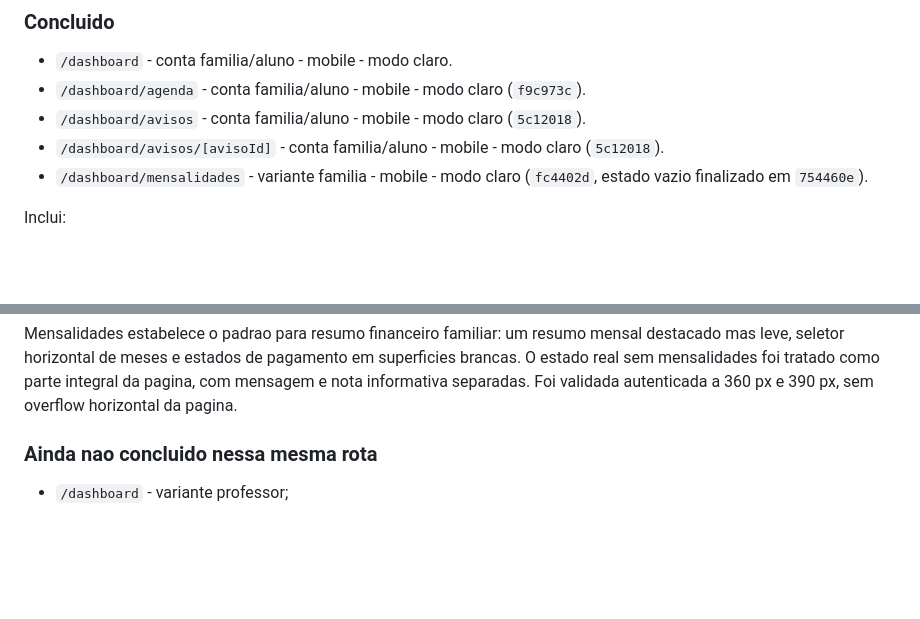
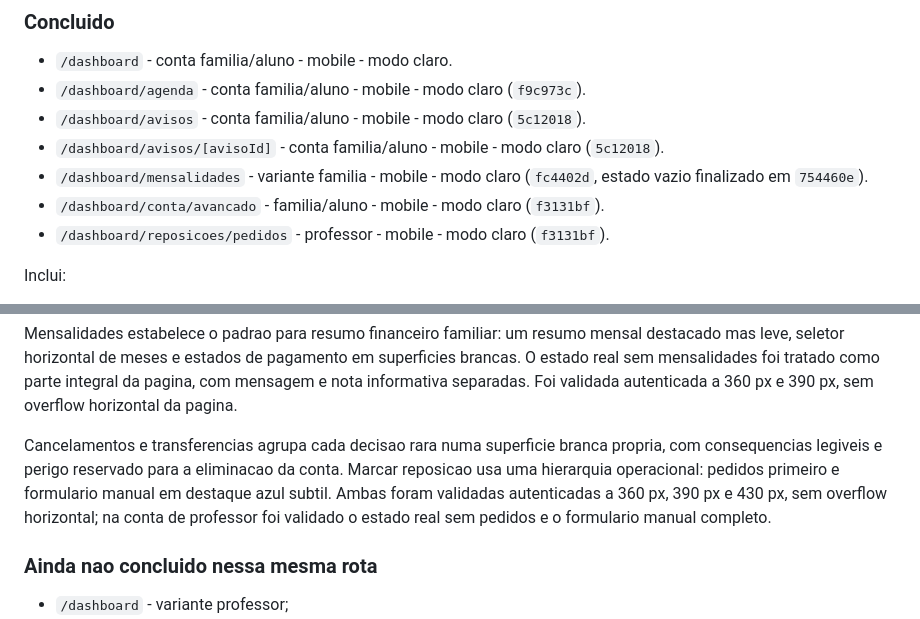
Before and after one commit to jpamarcelino/escola-musica-ccg, a Markdown page: DESIGN_PINTEREST_HANDOFF.md, 2 parts joined by grey strips. Rendered like a GitHub page; blank space fills up the shorter version.

```diff
--- a/DESIGN_PINTEREST_HANDOFF.md
+++ b/DESIGN_PINTEREST_HANDOFF.md
@@ -85,6 +85,8 @@ Mobile claro, desktop e modo escuro sao entregas diferentes. Concluir uma nao co
 - `/dashboard/avisos` - conta familia/aluno - mobile - modo claro (`5c12018`).
 - `/dashboard/avisos/[avisoId]` - conta familia/aluno - mobile - modo claro (`5c12018`).
 - `/dashboard/mensalidades` - variante familia - mobile - modo claro (`fc4402d`, estado vazio finalizado em `754460e`).
+- `/dashboard/conta/avancado` - familia/aluno - mobile - modo claro (`f3131bf`).
+- `/dashboard/reposicoes/pedidos` - professor - mobile - modo claro (`f3131bf`).
 
 Inclui:
 
@@ -101,6 +103,8 @@ A Agenda estabelece o padrao aprovado para listas cronologicas: cabecalho compac
 Avisos estabelece o padrao de caixa de entrada: titulo de seccao e contagem, cartoes brancos individuais, icone contextual, titulo do tipo de aviso, barra azul discreta para nao lidos e resumo a 14 px. Mesmo os avisos lidos mantem contraste e presenca; nao reduzir toda a hierarquia apenas para os tornar secundarios. O detalhe vive numa superficie branca separada. Lista, detalhe e acao contextual foram validados a 360 px e 390 px com dados reais.
 
 Mensalidades estabelece o padrao para resumo financeiro familiar: um resumo mensal destacado mas leve, seletor horizontal de meses e estados de pagamento em superficies brancas. O estado real sem mensalidades foi tratado como parte integral da pagina, com mensagem e nota informativa separadas. Foi validada autenticada a 360 px e 390 px, sem overflow horizontal da pagina.
+
+Cancelamentos e transferencias agrupa cada decisao rara numa superficie branca propria, com consequencias legiveis e perigo reservado para a eliminacao da conta. Marcar reposicao usa uma hierarquia operacional: pedidos primeiro e formulario manual em destaque azul subtil. Ambas foram validadas autenticadas a 360 px, 390 px e 430 px, sem overflow horizontal; na conta de professor foi validado o estado real sem pedidos e o formulario manual completo.
 
 ### Ainda nao concluido nessa mesma rota
 
```
Also changed, not shown: PAGINAS_POR_REDENHAR.md (+2 -2 lines).
